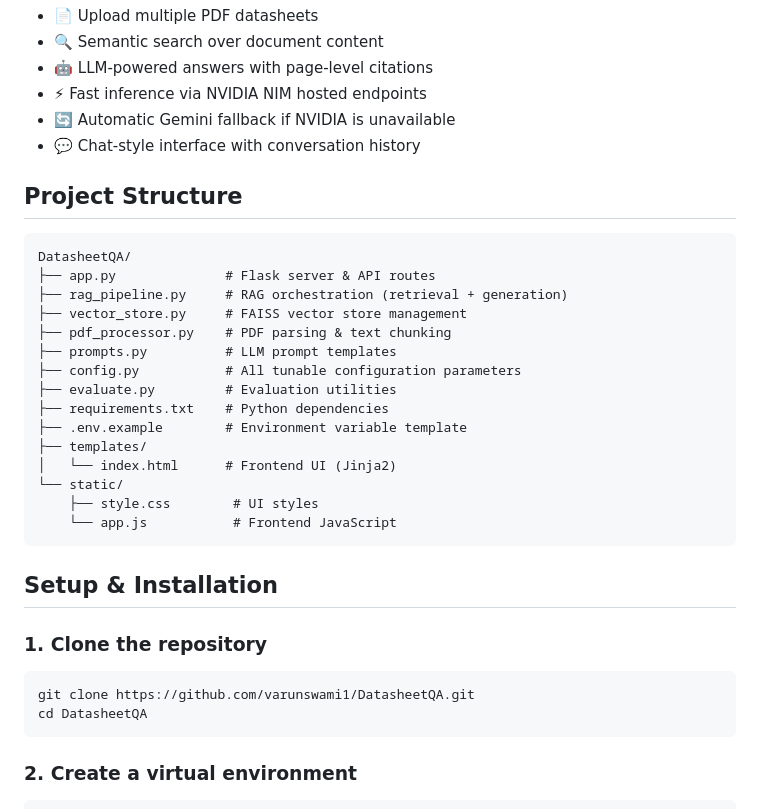
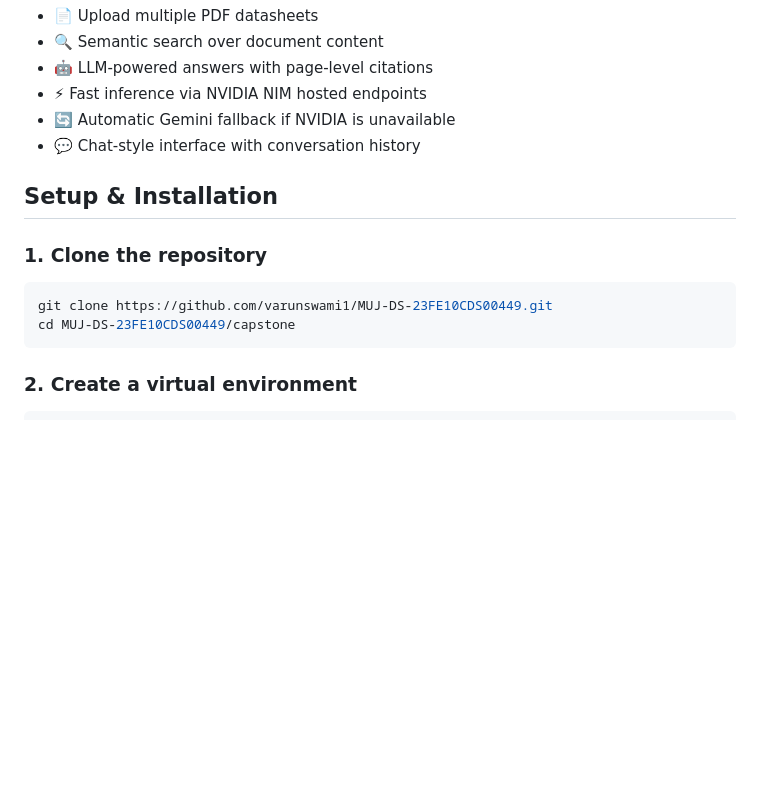
Before and after one commit to varunswami1/DatasheetQA, a Markdown page: README.md, the part around one of its changes. GitHub-like rendering; blank space fills up the shorter version.

````diff
--- a/README.md
+++ b/README.md
@@ -26,32 +67,12 @@ User Query → Query Embedding → Vector Search → Top-K Chunks → LLM (NVIDI
 - 🔄 Automatic Gemini fallback if NVIDIA is unavailable
 - 💬 Chat-style interface with conversation history
 
-## Project Structure
-
-```
-DatasheetQA/
-├── app.py              # Flask server & API routes
-├── rag_pipeline.py     # RAG orchestration (retrieval + generation)
-├── vector_store.py     # FAISS vector store management
-├── pdf_processor.py    # PDF parsing & text chunking
-├── prompts.py          # LLM prompt templates
-├── config.py           # All tunable configuration parameters
-├── evaluate.py         # Evaluation utilities
-├── requirements.txt    # Python dependencies
-├── .env.example        # Environment variable template
-├── templates/
-│   └── index.html      # Frontend UI (Jinja2)
-└── static/
-    ├── style.css        # UI styles
-    └── app.js           # Frontend JavaScript
-```
-
 ## Setup & Installation
 
 ### 1. Clone the repository
 ```bash
-git clone https://github.com/varunswami1/DatasheetQA.git
-cd DatasheetQA
+git clone https://github.com/varunswami1/MUJ-DS-23FE10CDS00449.git
+cd MUJ-DS-23FE10CDS00449/capstone
 ```
 
 ### 2. Create a virtual environment
````
Also changed, not shown: other parts of README.md (+42 -1 lines).
